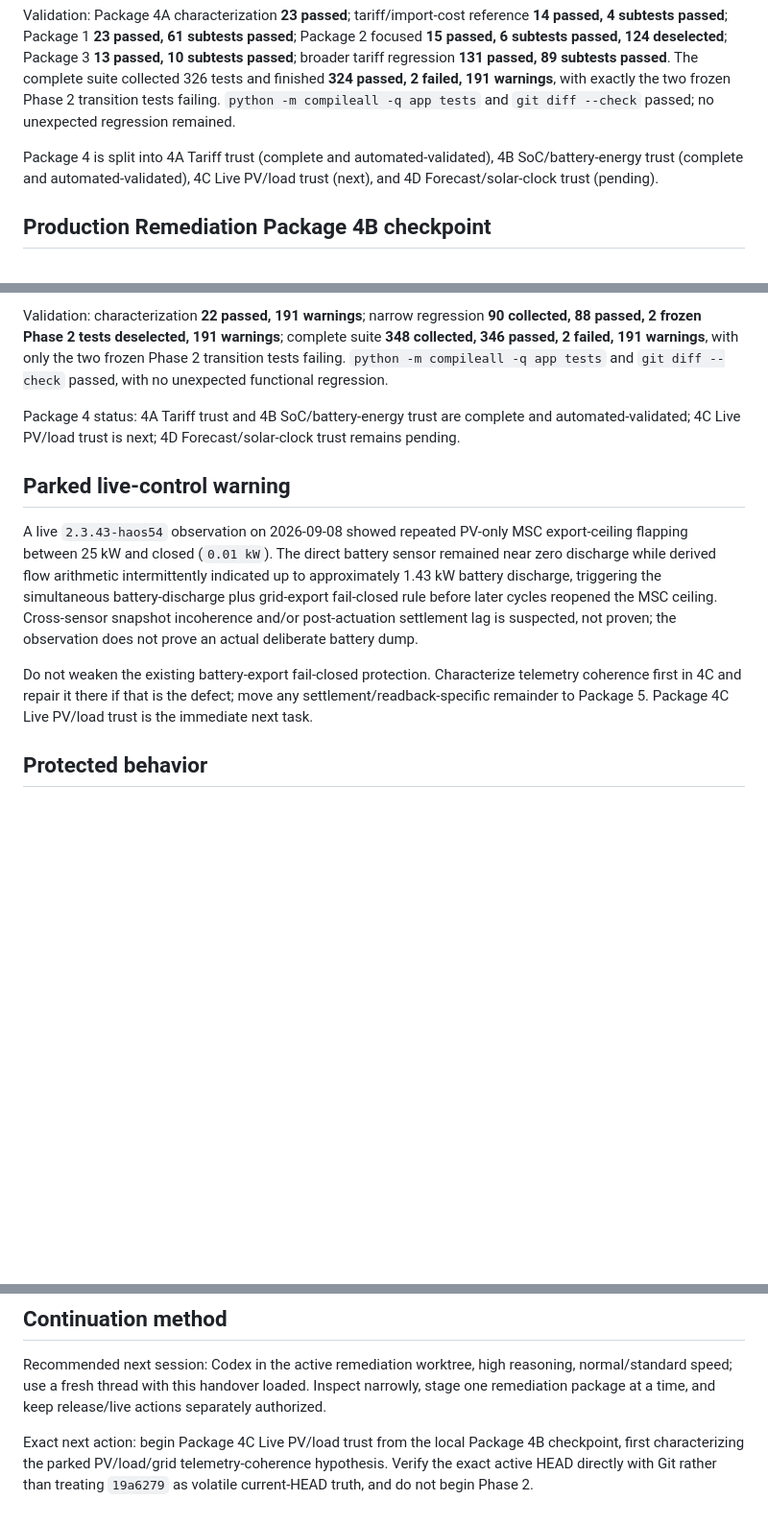
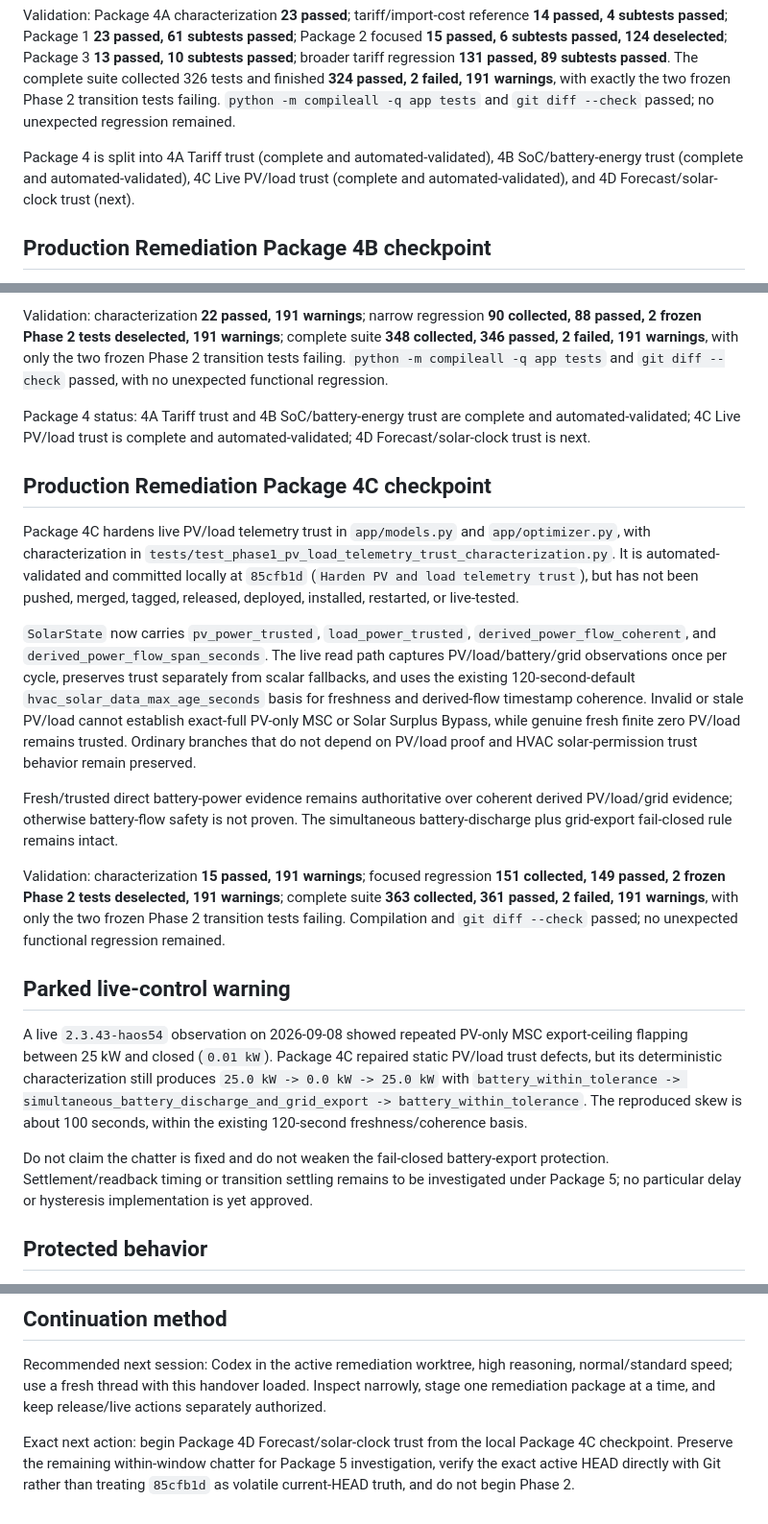
Before and after one commit to Belot77/sigenergy-optimizer, a Markdown page: docs/AI_HANDOVER.md, 3 parts joined by grey strips. Shown at 96% size. Drawn GitHub-style; blank space fills up the shorter version.

```diff
--- a/docs/AI_HANDOVER.md
+++ b/docs/AI_HANDOVER.md
@@ -73,7 +76,7 @@ Non-finite import prices no longer establish tariff-dependent import or charging
 
 Validation: Package 4A characterization **23 passed**; tariff/import-cost reference **14 passed, 4 subtests passed**; Package 1 **23 passed, 61 subtests passed**; Package 2 focused **15 passed, 6 subtests passed, 124 deselected**; Package 3 **13 passed, 10 subtests passed**; broader tariff regression **131 passed, 89 subtests passed**. The complete suite collected 326 tests and finished **324 passed, 2 failed, 191 warnings**, with exactly the two frozen Phase 2 transition tests failing. `python -m compileall -q app tests` and `git diff --check` passed; no unexpected regression remained.
 
-Package 4 is split into 4A Tariff trust (complete and automated-validated), 4B SoC/battery-energy trust (complete and automated-validated), 4C Live PV/load trust (next), and 4D Forecast/solar-clock trust (pending).
+Package 4 is split into 4A Tariff trust (complete and automated-validated), 4B SoC/battery-energy trust (complete and automated-validated), 4C Live PV/load trust (complete and automated-validated), and 4D Forecast/solar-clock trust (next).
 
 ## Production Remediation Package 4B checkpoint
 
@@ -85,13 +88,23 @@ Package 4B preserves Package 1 authority/fail-closed protections, Package 2 Morn
 
 Validation: characterization **22 passed, 191 warnings**; narrow regression **90 collected, 88 passed, 2 frozen Phase 2 tests deselected, 191 warnings**; complete suite **348 collected, 346 passed, 2 failed, 191 warnings**, with only the two frozen Phase 2 transition tests failing. `python -m compileall -q app tests` and `git diff --check` passed, with no unexpected functional regression.
 
-Package 4 status: 4A Tariff trust and 4B SoC/battery-energy trust are complete and automated-validated; 4C Live PV/load trust is next; 4D Forecast/solar-clock trust remains pending.
+Package 4 status: 4A Tariff trust and 4B SoC/battery-energy trust are complete and automated-validated; 4C Live PV/load trust is complete and automated-validated; 4D Forecast/solar-clock trust is next.
+
+## Production Remediation Package 4C checkpoint
+
+Package 4C hardens live PV/load telemetry trust in `app/models.py` and `app/optimizer.py`, with characterization in `tests/test_phase1_pv_load_telemetry_trust_characterization.py`. It is automated-validated and committed locally at `85cfb1d` (`Harden PV and load telemetry trust`), but has not been pushed, merged, tagged, released, deployed, installed, restarted, or live-tested.
+
+`SolarState` now carries `pv_power_trusted`, `load_power_trusted`, `derived_power_flow_coherent`, and `derived_power_flow_span_seconds`. The live read path captures PV/load/battery/grid observations once per cycle, preserves trust separately from scalar fallbacks, and uses the existing 120-second-default `hvac_solar_data_max_age_seconds` basis for freshness and derived-flow timestamp coherence. Invalid or stale PV/load cannot establish exact-full PV-only MSC or Solar Surplus Bypass, while genuine fresh finite zero PV/load remains trusted. Ordinary branches that do not depend on PV/load proof and HVAC solar-permission trust behavior remain preserved.
+
+Fresh/trusted direct battery-power evidence remains authoritative over coherent derived PV/load/grid evidence; otherwise battery-flow safety is not proven. The simultaneous battery-discharge plus grid-export fail-closed rule remains intact.
+
+Validation: characterization **15 passed, 191 warnings**; focused regression **151 collected, 149 passed, 2 frozen Phase 2 tests deselected, 191 warnings**; complete suite **363 collected, 361 passed, 2 failed, 191 warnings**, with only the two frozen Phase 2 transition tests failing. Compilation and `git diff --check` passed; no unexpected functional regression remained.
 
 ## Parked live-control warning
 
-A live `2.3.43-haos54` observation on 2026-09-08 showed repeated PV-only MSC export-ceiling flapping between 25 kW and closed (`0.01 kW`). The direct battery sensor remained near zero discharge while derived flow arithmetic intermittently indicated up to approximately 1.43 kW battery discharge, triggering the simultaneous battery-discharge plus grid-export fail-closed rule before later cycles reopened the MSC ceiling. Cross-sensor snapshot incoherence and/or post-actuation settlement lag is suspected, not proven; the observation does not prove an actual deliberate battery dump.
+A live `2.3.43-haos54` observation on 2026-09-08 showed repeated PV-only MSC export-ceiling flapping between 25 kW and closed (`0.01 kW`). Package 4C repaired static PV/load trust defects, but its deterministic characterization still produces `25.0 kW -> 0.0 kW -> 25.0 kW` with `battery_within_tolerance -> simultaneous_battery_discharge_and_grid_export -> battery_within_tolerance`. The reproduced skew is about 100 seconds, within the existing 120-second freshness/coherence basis.
 
-Do not weaken the existing battery-export fail-closed protection. Characterize telemetry coherence first in 4C and repair it there if that is the defect; move any settlement/readback-specific remainder to Package 5. Package 4C Live PV/load trust is the immediate next task.
+Do not claim the chatter is fixed and do not weaken the fail-closed battery-export protection. Settlement/readback timing or transition settling remains to be investigated under Package 5; no particular delay or hysteresis implementation is yet approved.
 
 ## Protected behavior
 
@@ -121,4 +134,4 @@ Future return from deliberate battery export: close export -> later observe clos
 
 Recommended next session: Codex in the active remediation worktree, high reasoning, normal/standard speed; use a fresh thread with this handover loaded. Inspect narrowly, stage one remediation package at a time, and keep release/live actions separately authorized.
 
-Exact next action: begin Package 4C Live PV/load trust from the local Package 4B checkpoint, first characterizing the parked PV/load/grid telemetry-coherence hypothesis. Verify the exact active HEAD directly with Git rather than treating `19a6279` as volatile current-HEAD truth, and do not begin Phase 2.
+Exact next action: begin Package 4D Forecast/solar-clock trust from the local Package 4C checkpoint. Preserve the remaining within-window chatter for Package 5 investigation, verify the exact active HEAD directly with Git rather than treating `85cfb1d` as volatile current-HEAD truth, and do not begin Phase 2.
```
Also changed, not shown: other parts of docs/AI_HANDOVER.md (+6 -3 lines), docs/CURRENT_STATE.md (+24 -8 lines), docs/ROADMAP.md (+3 -3 lines).
